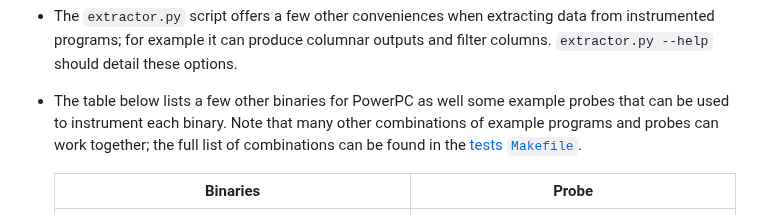
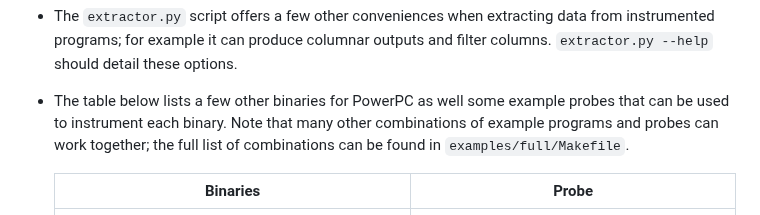
Before and after one commit to GaloisInc/mctrace, a Markdown page: docs/README-release.md, the part around the change. GitHub-like rendering.

Commit message:
README-release: update Makefile path to work in a Docker context

```diff
--- a/docs/README-release.md
+++ b/docs/README-release.md
@@ -198,10 +198,10 @@ This should produce output similar to the following:
   detail these options.
 
 - The table below lists a few other binaries for PowerPC as well some
-  example probes that can be used to instrument each binary. Note that
-  many other combinations of example programs and probes can work
-  together; the full list of combinations can be found in the
-  [tests `Makefile`](../mctrace/tests/full/Makefile).
+  example probes that can be used to instrument each binary. Note
+  that many other combinations of example programs and probes can
+  work together; the full list of combinations can be found in
+  `examples/full/Makefile`.
 
     | Binaries                                                                                           | Probe                                       |
     | ---------------------------------------------------------------------------------------------------| ------------------------------------------- |
```
